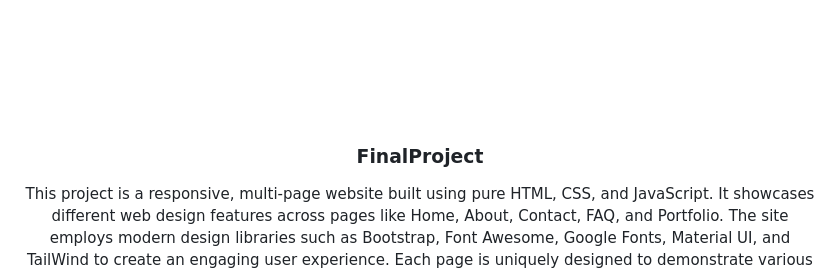
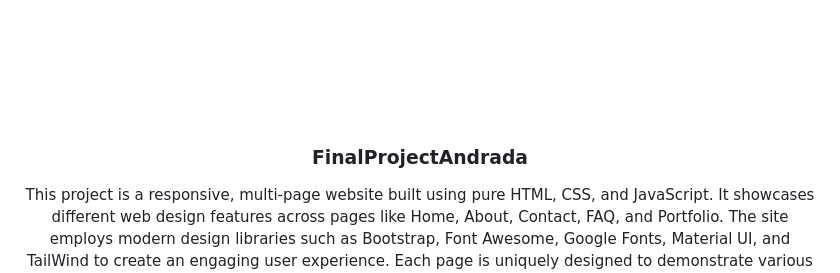
Before and after one commit to adrnandrda/WD-FinalProjectAndrada, a Markdown page: readme.md, the part around the change. Drawn GitHub-style.

```diff
--- a/readme.md
+++ b/readme.md
@@ -9,7 +9,7 @@
     <img src="./assets/img/nyebe_white.png" alt="Nyebe" width="130" height="100">
   </a>
 <!-- TODO: Change Title to the name of the title of your Project -->
-  <h3 align="center">FinalProject</h3>
+  <h3 align="center">FinalProjectAndrada</h3>
 </div>
 <!-- TODO: Make a short description -->
 <div align="center">
```
